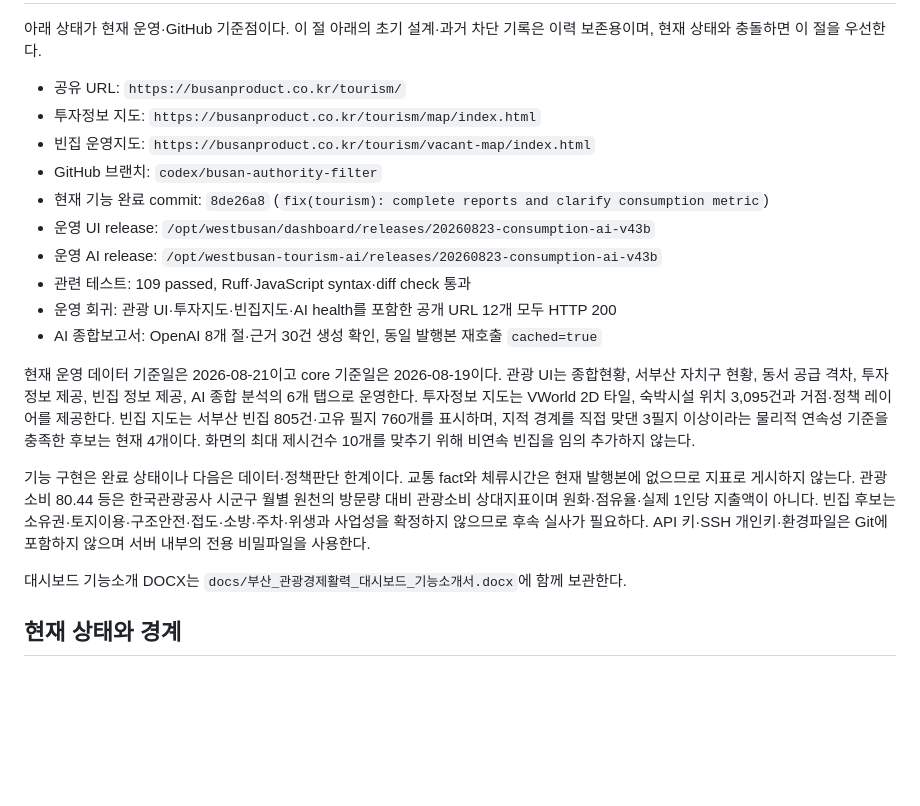
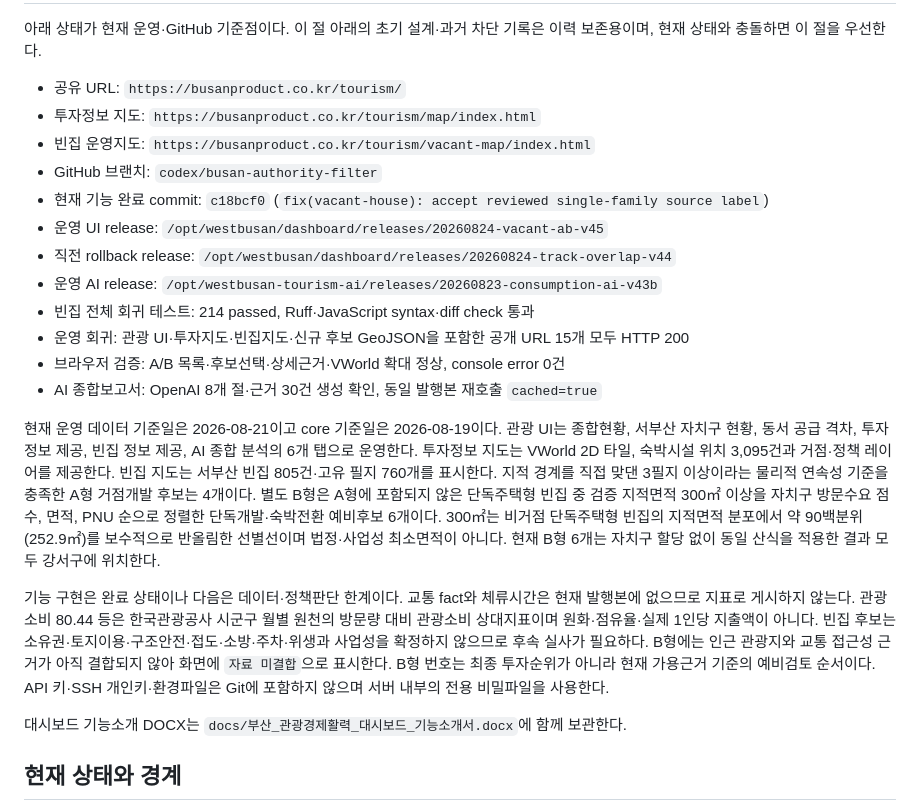
Before and after one commit to doors1118-sketch/WESTBUSAN-tourism-policy, a Markdown page: docs/CODEX_CLOUD_HANDOFF.md, the part around one of its changes. Rendered like a GitHub page; blank space fills up the shorter version.

Commit message:
docs(vacant-house): record v45 candidate release

```diff
--- a/docs/CODEX_CLOUD_HANDOFF.md
+++ b/docs/CODEX_CLOUD_HANDOFF.md
@@ -9,26 +9,34 @@
 - 투자정보 지도: `https://busanproduct.co.kr/tourism/map/index.html`
 - 빈집 운영지도: `https://busanproduct.co.kr/tourism/vacant-map/index.html`
 - GitHub 브랜치: `codex/busan-authority-filter`
-- 현재 기능 완료 commit: `8de26a8` (`fix(tourism): complete reports and clarify consumption metric`)
-- 운영 UI release: `/opt/westbusan/dashboard/releases/20260823-consumption-ai-v43b`
+- 현재 기능 완료 commit: `c18bcf0` (`fix(vacant-house): accept reviewed single-family source label`)
+- 운영 UI release: `/opt/westbusan/dashboard/releases/20260824-vacant-ab-v45`
+- 직전 rollback release: `/opt/westbusan/dashboard/releases/20260824-track-overlap-v44`
 - 운영 AI release: `/opt/westbusan-tourism-ai/releases/20260823-consumption-ai-v43b`
-- 관련 테스트: 109 passed, Ruff·JavaScript syntax·diff check 통과
-- 운영 회귀: 관광 UI·투자지도·빈집지도·AI health를 포함한 공개 URL 12개 모두 HTTP 200
+- 빈집 전체 회귀 테스트: 214 passed, Ruff·JavaScript syntax·diff check 통과
+- 운영 회귀: 관광 UI·투자지도·빈집지도·신규 후보 GeoJSON을 포함한 공개 URL 15개 모두 HTTP 200
+- 브라우저 검증: A/B 목록·후보선택·상세근거·VWorld 확대 정상, console error 0건
 - AI 종합보고서: OpenAI 8개 절·근거 30건 생성 확인, 동일 발행본 재호출 `cached=true`
 
 현재 운영 데이터 기준일은 2026-08-21이고 core 기준일은 2026-08-19이다. 관광
 UI는 종합현황, 서부산 자치구 현황, 동서 공급 격차, 투자정보 제공, 빈집 정보
 제공, AI 종합 분석의 6개 탭으로 운영한다. 투자정보 지도는 VWorld 2D 타일,
 숙박시설 위치 3,095건과 거점·정책 레이어를 제공한다. 빈집 지도는 서부산 빈집
-805건·고유 필지 760개를 표시하며, 지적 경계를 직접 맞댄 3필지 이상이라는
-물리적 연속성 기준을 충족한 후보는 현재 4개이다. 화면의 최대 제시건수 10개를
-맞추기 위해 비연속 빈집을 임의 추가하지 않는다.
+805건·고유 필지 760개를 표시한다. 지적 경계를 직접 맞댄 3필지 이상이라는
+물리적 연속성 기준을 충족한 A형 거점개발 후보는 4개이다. 별도 B형은 A형에
+포함되지 않은 단독주택형 빈집 중 검증 지적면적 300㎡ 이상을 자치구 방문수요
+점수, 면적, PNU 순으로 정렬한 단독개발·숙박전환 예비후보 6개이다. 300㎡는
+비거점 단독주택형 빈집의 지적면적 분포에서 약 90백분위(252.9㎡)를 보수적으로
+반올림한 선별선이며 법정·사업성 최소면적이 아니다. 현재 B형 6개는 자치구
+할당 없이 동일 산식을 적용한 결과 모두 강서구에 위치한다.
 
 기능 구현은 완료 상태이나 다음은 데이터·정책판단 한계이다. 교통 fact와 체류시간은
 현재 발행본에 없으므로 지표로 게시하지 않는다. 관광소비 80.44 등은 한국관광공사
 시군구 월별 원천의 방문량 대비 관광소비 상대지표이며 원화·점유율·실제 1인당
 지출액이 아니다. 빈집 후보는 소유권·토지이용·구조안전·접도·소방·주차·위생과
-사업성을 확정하지 않으므로 후속 실사가 필요하다. API 키·SSH 개인키·환경파일은
+사업성을 확정하지 않으므로 후속 실사가 필요하다. B형에는 인근 관광지와 교통
+접근성 근거가 아직 결합되지 않아 화면에 `자료 미결합`으로 표시한다. B형 번호는
+최종 투자순위가 아니라 현재 가용근거 기준의 예비검토 순서이다. API 키·SSH 개인키·환경파일은
 Git에 포함하지 않으며 서버 내부의 전용 비밀파일을 사용한다.
 
 대시보드 기능소개 DOCX는
```
Also changed, not shown: other parts of docs/CODEX_CLOUD_HANDOFF.md (+1 -1 lines).
